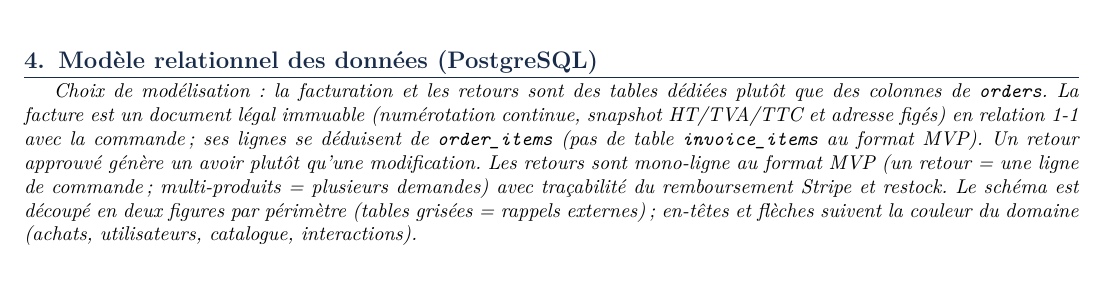
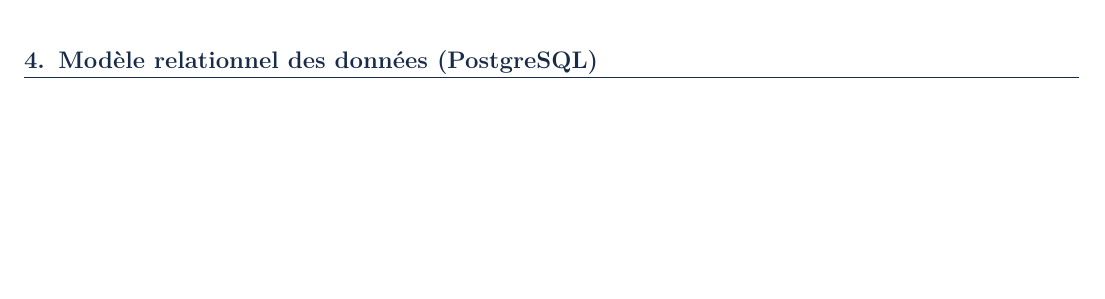
Before and after one commit to Letju/golden-house, a LaTeX document (docs/rapport/rapport.tex): part of page 3 of 6, cut so that both start at the same text, the shorter picture padded with empty space. Compiled offline with pdfLaTeX.

Commit message:
docs(rapport): MCD sans paragraphe ni marqueurs (report de dev)

```diff
--- a/docs/rapport/rapport.tex
+++ b/docs/rapport/rapport.tex
@@ -246,8 +246,6 @@
 % =============================================================================
 \section{Modèle relationnel des données (PostgreSQL)}
 
-\textit{Choix de modélisation : la facturation et les retours sont des tables dédiées plutôt que des colonnes de \texttt{orders}. La facture est un document légal immuable (numérotation continue, snapshot HT/TVA/TTC et adresse figés) en relation 1-1 avec la commande ; ses lignes se déduisent de \texttt{order\_items} (pas de table \texttt{invoice\_items} au format MVP). Un retour approuvé génère un avoir plutôt qu'une modification. Les retours sont mono-ligne au format MVP (un retour = une ligne de commande ; multi-produits = plusieurs demandes) avec traçabilité du remboursement Stripe et restock. Le schéma est découpé en deux figures par périmètre (tables grisées = rappels externes) ; en-têtes et flèches suivent la couleur du domaine (achats, utilisateurs, catalogue, interactions).}
-
 \begin{center}
 \includegraphics[width=\textwidth,height=0.80\textheight,keepaspectratio]{figures/mcd_achats.pdf}
 \\[2pt]
```
Also changed, not shown: docs/rapport/figures/mcd.pdf, docs/rapport/figures/mcd_achats.pdf, docs/rapport/figures/mcd_catalogue.pdf, docs/rapport/rapport.pdf, 4 other files.
